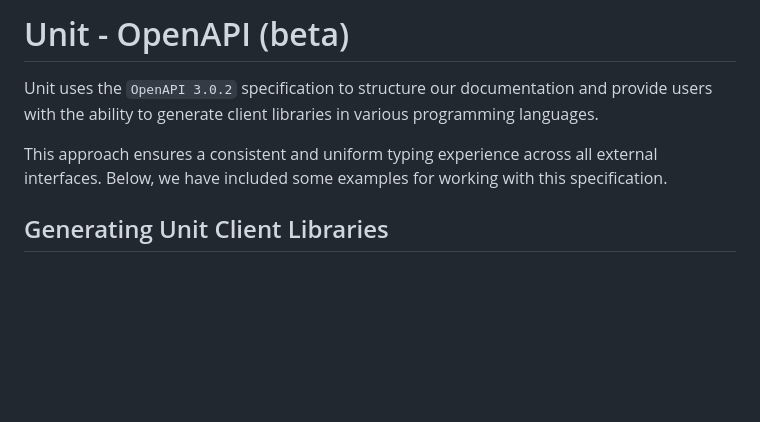
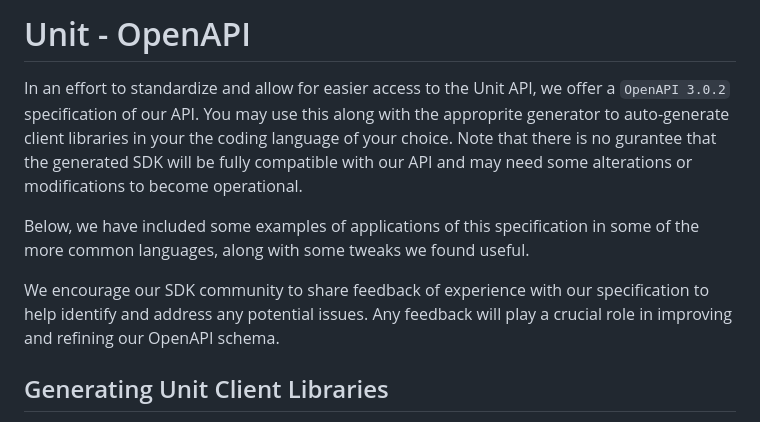
Before and after one commit to unit-finance/openapi-unit-sdk, a Markdown page: README.md, the part around the change. Rendered like a GitHub page; blank space fills up the shorter version.

```diff
--- a/README.md
+++ b/README.md
@@ -1,9 +1,11 @@
 
-# Unit - OpenAPI (beta)
+# Unit - OpenAPI
 
-Unit uses the `OpenAPI 3.0.2`  specification to structure our documentation and provide users with the ability to generate client libraries in various programming languages.
+In an effort to standardize and allow for easier access to the Unit API, we offer a `OpenAPI 3.0.2` specification of our API. You may use this along with the approprite generator to auto-generate client libraries in your the coding language of your choice. Note that there is no gurantee that the generated SDK will be fully compatible with our API and may need some alterations or modifications to become operational.
 
-This approach ensures a consistent and uniform typing experience across all external interfaces. Below, we have included some examples for working with this specification.
+Below, we have included some examples of applications of this specification in some of the more common languages, along with some tweaks we found useful.
+
+We encourage our SDK community to share feedback of experience with our specification to help identify and address any potential issues. Any feedback will play a crucial role in improving and refining our OpenAPI schema.
 
 ## Generating Unit Client Libraries
 Below you can find examples for generating client libraries using Swagger Generator
```
